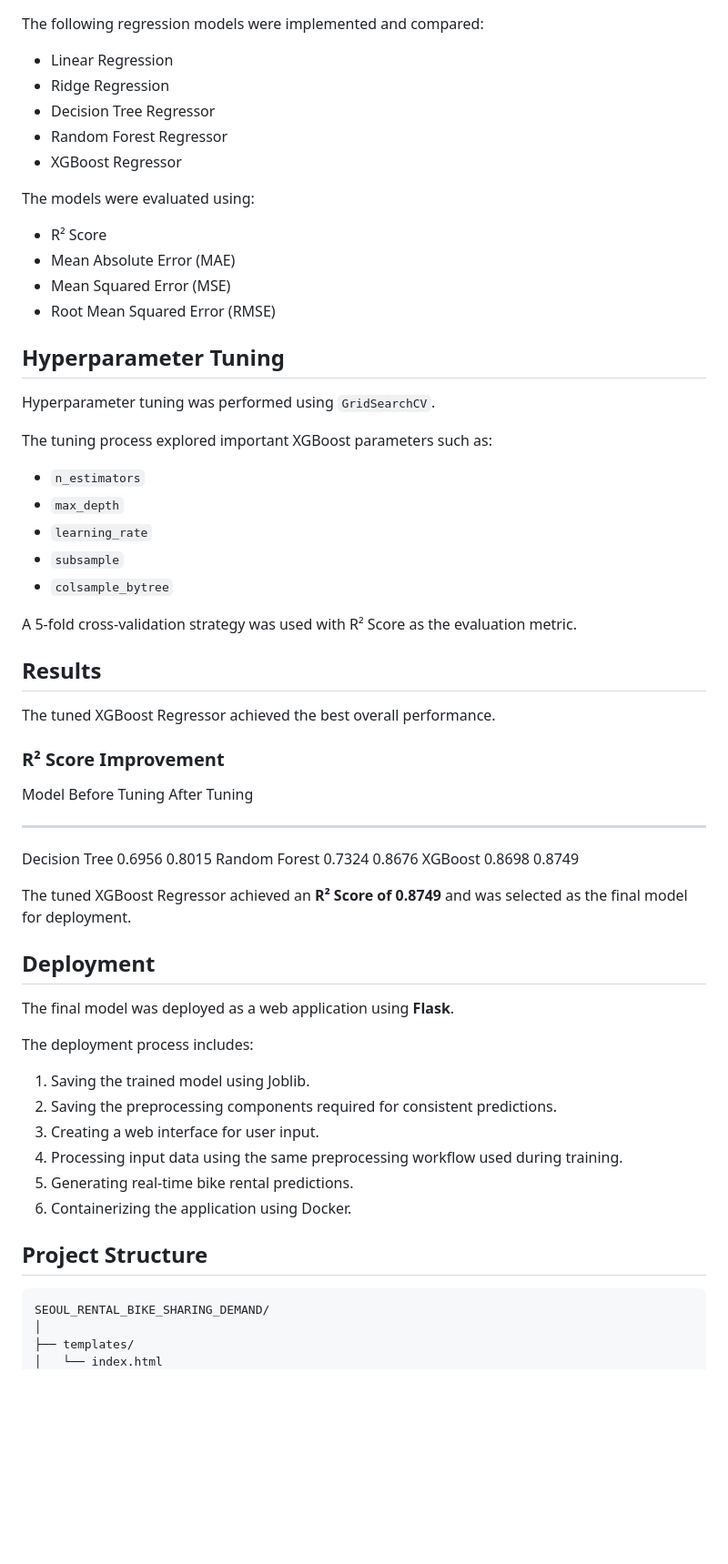
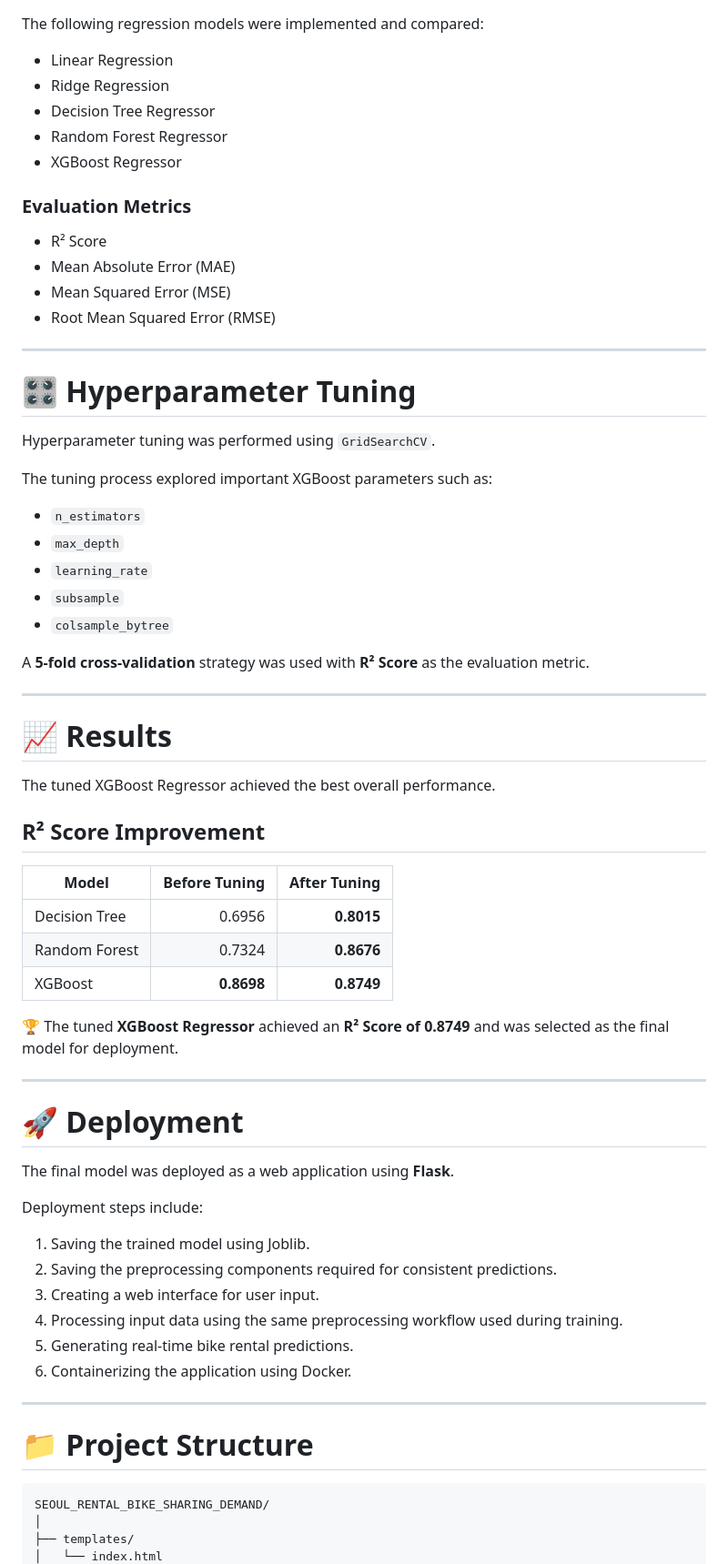
Before and after one commit to Apeetha-Srinivasan/Seoul_Rental_Bike_Sharing_Demand, a Markdown page: README.md, the part around one of its changes. Shown at 91% size. GitHub-like rendering; blank space fills up the shorter version.

````diff
--- a/README.md
+++ b/README.md
@@ -163,67 +204,71 @@ was fitted only on the training data to prevent data leakage.
 
 The following regression models were implemented and compared:
 
--   Linear Regression
--   Ridge Regression
--   Decision Tree Regressor
--   Random Forest Regressor
--   XGBoost Regressor
+- Linear Regression
+- Ridge Regression
+- Decision Tree Regressor
+- Random Forest Regressor
+- XGBoost Regressor
 
-The models were evaluated using:
+### Evaluation Metrics
 
--   R² Score
--   Mean Absolute Error (MAE)
--   Mean Squared Error (MSE)
--   Root Mean Squared Error (RMSE)
+- R² Score
+- Mean Absolute Error (MAE)
+- Mean Squared Error (MSE)
+- Root Mean Squared Error (RMSE)
 
-## Hyperparameter Tuning
+---
+
+# 🎛 Hyperparameter Tuning
 
 Hyperparameter tuning was performed using `GridSearchCV`.
 
 The tuning process explored important XGBoost parameters such as:
 
--   `n_estimators`
--   `max_depth`
--   `learning_rate`
--   `subsample`
--   `colsample_bytree`
+- `n_estimators`
+- `max_depth`
+- `learning_rate`
+- `subsample`
+- `colsample_bytree`
 
-A 5-fold cross-validation strategy was used with R² Score as the
-evaluation metric.
+A **5-fold cross-validation** strategy was used with **R² Score** as the evaluation metric.
 
-## Results
+---
+
+# 📈 Results
 
 The tuned XGBoost Regressor achieved the best overall performance.
 
-### R² Score Improvement
+## R² Score Improvement
 
-  Model             Before Tuning   After Tuning
-  --------------- --------------- --------------
-  Decision Tree            0.6956         0.8015
-  Random Forest            0.7324         0.8676
-  XGBoost                  0.8698         0.8749
+| Model | Before Tuning | After Tuning |
+|---------|--------------:|-------------:|
+| Decision Tree | 0.6956 | **0.8015** |
+| Random Forest | 0.7324 | **0.8676** |
+| XGBoost | **0.8698** | **0.8749** |
 
-The tuned XGBoost Regressor achieved an **R² Score of 0.8749** and was
-selected as the final model for deployment.
+🏆 The tuned **XGBoost Regressor** achieved an **R² Score of 0.8749** and was selected as the final model for deployment.
 
-## Deployment
+---
+
+# 🚀 Deployment
 
 The final model was deployed as a web application using **Flask**.
 
-The deployment process includes:
+Deployment steps include:
 
-1.  Saving the trained model using Joblib.
-2.  Saving the preprocessing components required for consistent
-    predictions.
-3.  Creating a web interface for user input.
-4.  Processing input data using the same preprocessing workflow used
-    during training.
-5.  Generating real-time bike rental predictions.
-6.  Containerizing the application using Docker.
+1. Saving the trained model using Joblib.
+2. Saving the preprocessing components required for consistent predictions.
+3. Creating a web interface for user input.
+4. Processing input data using the same preprocessing workflow used during training.
+5. Generating real-time bike rental predictions.
+6. Containerizing the application using Docker.
 
-## Project Structure
+---
 
-``` text
+# 📁 Project Structure
+
+```text
 SEOUL_RENTAL_BIKE_SHARING_DEMAND/
 │
 ├── templates/
````
Also changed, not shown: other parts of README.md (+210 -155 lines).
